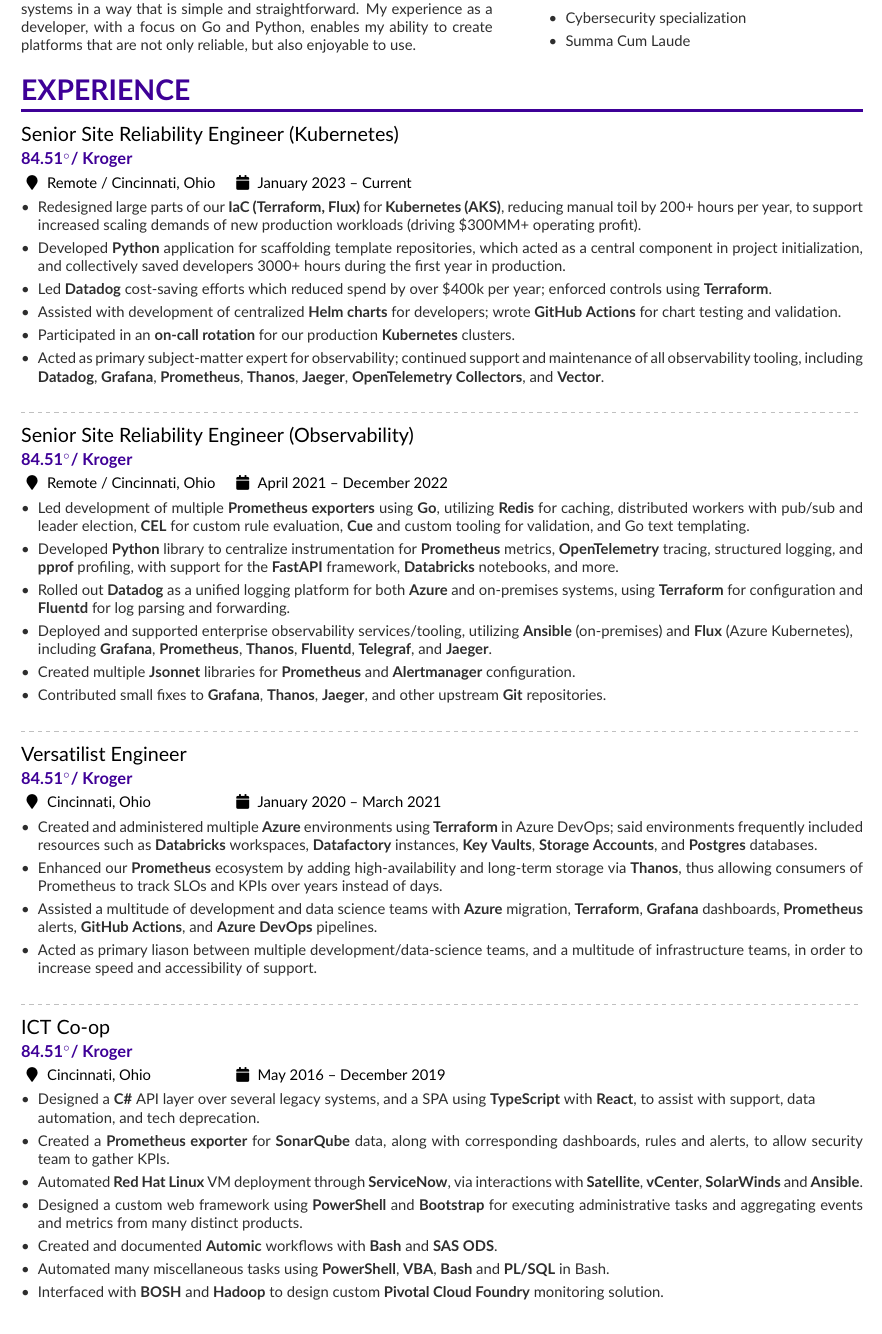
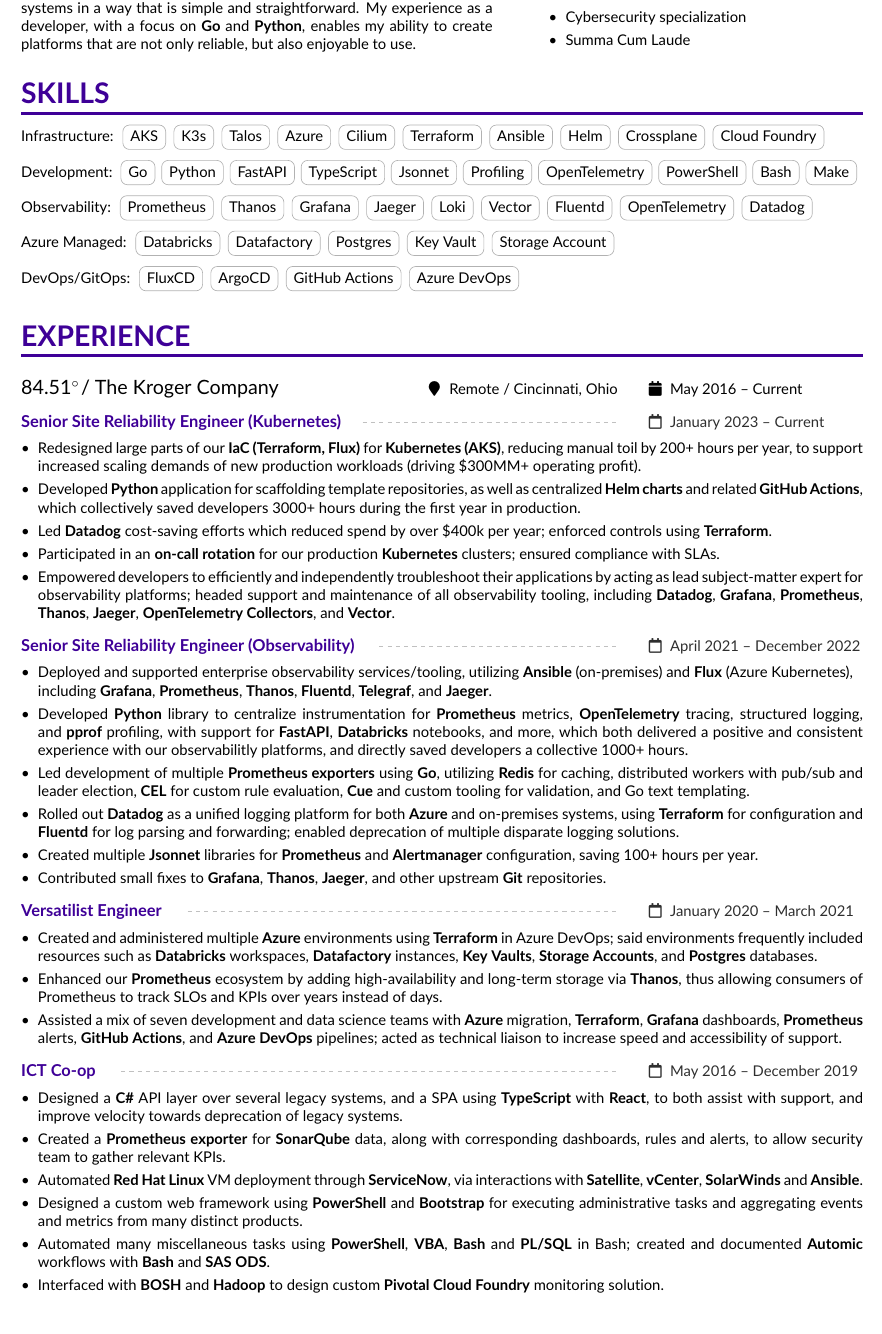
Before and after one commit to MacroPower/CV, a LaTeX CV (main.tex): part of the page, cut so that both start at the same text. Compiled offline with pdfLaTeX.

Commit message:
Improve layout

```diff
--- a/main.tex
+++ b/main.tex
@@ -5,7 +5,7 @@
 \documentclass[10pt,a4paper,ragged2e,withhyper,hidelinks]{altacv}
 
 %Layout
-\geometry{left=1.5cm,right=1.5cm,top=1.5cm,bottom=1.5cm,columnsep=1.2cm,paperheight=52cm}
+\geometry{left=1.5cm,right=1.5cm,top=1.5cm,bottom=1.5cm,columnsep=1.2cm,paperheight=50cm}
 
 %Packages
 \usepackage{paracol}
@@ -118,59 +135,139 @@
 
 \end{paracol}
 
-\medskip\medskip
+\medskip
+\smallskip
+
+%%%%%%%%%%%%%%%%%%%%%%%%%%%%%%% Skills %%%%%%%%%%%%%%%%%%%%%%%%%%%%%%%
+
+\cvsection{Skills}
+
+\small{
+\textcolor{emphasis}{Infrastructure: }
+\smallskip
+\cvtag{AKS}
+\cvtag{K3s}
+\cvtag{Talos}
+\cvtag{Azure}
+\cvtag{Cilium}
+\cvtag{Terraform}
+\cvtag{Ansible}
+\cvtag{Helm}
+\cvtag{Crossplane}
+\cvtag{Cloud Foundry}
+}
+
+\smallskip
+
+\small{
+\textcolor{emphasis}{Development: }
+\smallskip
+\cvtag{Go}
+\cvtag{Python}
+\cvtag{FastAPI}
+\cvtag{TypeScript}
+\cvtag{Jsonnet}
+\cvtag{Profiling}
+\cvtag{OpenTelemetry}
+\cvtag{PowerShell}
+\cvtag{Bash}
+\cvtag{Make}
+}
+
+\smallskip
+
+\small{
+\textcolor{emphasis}{Observability: }
+\smallskip
+\cvtag{Prometheus}
+\cvtag{Thanos}
+\cvtag{Grafana}
+\cvtag{Jaeger}
+\cvtag{Loki}
+\cvtag{Vector}
+\cvtag{Fluentd}
+\cvtag{OpenTelemetry}
+\cvtag{Datadog}
+}
+
+\smallskip
+
+\small{
+\textcolor{emphasis}{Azure Managed: }
+\smallskip
+\cvtag{Databricks}
+\cvtag{Datafactory}
+\cvtag{Postgres}
+\cvtag{Key Vault}
+\cvtag{Storage Account}
+}
+
+\smallskip
+
+\small{
+\textcolor{emphasis}{DevOps/GitOps: }
+\smallskip
+\cvtag{FluxCD}
+\cvtag{ArgoCD}
+\cvtag{GitHub Actions}
+\cvtag{Azure DevOps}
+}
+
+\medskip
+\smallskip
 
 %%%%%%%%%%%%%%%%%%%%%%%%%%%%%%% Experience %%%%%%%%%%%%%%%%%%%%%%%%%%%%%%%
 
 \cvsection{Experience}
 
-\cveventinv{Senior Site Reliability Engineer (Kubernetes)}{84.51\degree / Kroger}{January 2023 -- Current}{Remote / Cincinnati, Ohio}
+\medskip
+
+\cveventinv{84.51\degree\hspace{1pt}/ The Kroger Company}{}{May 2016 -- Current}{Remote / Cincinnati, Ohio}
+
+\cvsubevent{}{Senior Site Reliability Engineer (Kubernetes)}{January 2023 -- Current}{}
 
 \begin{itemize}
     %\item   \small{Led complete rearchitecture of \textbf{Kubernetes (AKS)}, including a near total rewrite of our \textbf{IaC (Terraform, Flux)}, to support increased scaling and security demands of new production workloads (driving \$100MM+ revenue).}
     \item   \small{Redesigned large parts of our \textbf{IaC (Terraform, Flux)} for \textbf{Kubernetes (AKS)}, reducing manual toil by 200+ hours per year, to support increased scaling demands of new production workloads (driving \$300MM+ operating profit).}
-    \item   \small{Developed \textbf{Python} application for scaffolding template repositories, which acted as a central component in project initialization, and collectively saved developers 3000+ hours during the first year in production.}
+    \item   \small{Developed \textbf{Python} application for scaffolding template repositories, as well as centralized \textbf{Helm charts} and related \textbf{GitHub Actions}, which collectively saved developers 3000+ hours during the first year in production.}
     \item   \small{Led \textbf{Datadog} cost-saving efforts which reduced spend by over \$400k per year; enforced controls using \textbf{Terraform}.}
-    \item   \small{Assisted with development of centralized \textbf{Helm charts} for developers; wrote \textbf{GitHub Actions} for chart testing and validation.}
-    \item   \small{Participated in an \textbf{on-call rotation} for our production \textbf{Kubernetes} clusters.}
-    \item   \small{Acted as primary subject-matter expert for observability; continued support and maintenance of all observability tooling, including \textbf{Datadog}, \textbf{Grafana}, \textbf{Prometheus}, \textbf{Thanos}, \textbf{Jaeger}, \textbf{OpenTelemetry Collectors}, and \textbf{Vector}.}
+    \item   \small{Participated in an \textbf{on-call rotation} for our production \textbf{Kubernetes} clusters; ensured compliance with SLAs.}
+    \item   \small{Empowered developers to efficiently and independently troubleshoot their applications by acting as lead subject-matter expert for observability platforms; headed support and maintenance of all observability tooling, including \textbf{Datadog}, \textbf{Grafana}, \textbf{Prometheus}, \textbf{Thanos}, \textbf{Jaeger}, \textbf{OpenTelemetry Collectors}, and \textbf{Vector}.}
 \end{itemize}
 
-\medskip\divider
+\medskip
 
-\cveventinv{Senior Site Reliability Engineer (Observability)}{84.51\degree / Kroger}{April 2021 -- December 2022}{Remote / Cincinnati, Ohio}
+\cvsubevent{}{Senior Site Reliability Engineer (Observability)}{April 2021 -- December 2022}{}
 
 \begin{itemize}
+    \item   \small{Deployed and supported enterprise observability services/tooling, utilizing \textbf{Ansible} (on-premises) and \textbf{Flux} (Azure Kubernetes), \par including \textbf{Grafana}, \textbf{Prometheus}, \textbf{Thanos}, \textbf{Fluentd}, \textbf{Telegraf}, and \textbf{Jaeger}.}
+    \item   \small{Developed \textbf{Python} library to centralize instrumentation for \textbf{Prometheus} metrics, \textbf{OpenTelemetry} tracing, structured logging, and \textbf{pprof} profiling, with support for \textbf{FastAPI}, \textbf{Databricks} notebooks, and more, which both delivered a positive and consistent experience with our observabilitly platforms, and directly saved developers a collective 1000+ hours.}
     \item   \small{Led development of multiple \textbf{Prometheus exporters} using \textbf{Go}, utilizing \textbf{Redis} for caching, distributed workers with pub/sub and leader election, \textbf{CEL} for custom rule evaluation, \textbf{Cue} and custom tooling for validation, and Go text templating.}
-    \item   \small{Developed \textbf{Python} library to centralize instrumentation for \textbf{Prometheus} metrics, \textbf{OpenTelemetry} tracing, structured logging, and \textbf{pprof} profiling, with support for the \textbf{FastAPI} framework, \textbf{Databricks} notebooks, and more.}
-    \item   \small{Rolled out \textbf{Datadog} as a unified logging platform for both \textbf{Azure} and on-premises systems, using \textbf{Terraform} for configuration and \textbf{Fluentd} for log parsing and forwarding.}
-    \item   \small{Deployed and supported enterprise observability services/tooling, utilizing \textbf{Ansible} (on-premises) and \textbf{Flux} (Azure Kubernetes), \par including \textbf{Grafana}, \textbf{Prometheus}, \textbf{Thanos}, \textbf{Fluentd}, \textbf{Telegraf}, and \textbf{Jaeger}.}
-    \item   \small{Created multiple \textbf{Jsonnet} libraries for \textbf{Prometheus} and \textbf{Alertmanager} configuration.}
+    \item   \small{Rolled out \textbf{Datadog} as a unified logging platform for both \textbf{Azure} and on-premises systems, using \textbf{Terraform} for configuration and \textbf{Fluentd} for log parsing and forwarding; enabled deprecation of multiple disparate logging solutions.}
+    \item   \small{Created multiple \textbf{Jsonnet} libraries for \textbf{Prometheus} and \textbf{Alertmanager} configuration, saving 100+ hours per year.}
     \item   \small{Contributed small fixes to \textbf{Grafana}, \textbf{Thanos}, \textbf{Jaeger}, and other upstream \textbf{Git} repositories.}
 \end{itemize}
 
-\medskip\divider
+\medskip
 
-\cveventinv{Versatilist Engineer}{84.51\degree / Kroger}{January 2020 -- March 2021}{Cincinnati, Ohio}
+\cvsubevent{}{Versatilist Engineer}{January 2020 -- March 2021}{}
 
 \begin{itemize}
     \item   \small{Created and administered multiple \textbf{Azure} environments using \textbf{Terraform} in Azure DevOps; said environments frequently included resources such as \textbf{Databricks} workspaces, \textbf{Datafactory} instances, \textbf{Key Vaults}, \textbf{Storage Accounts}, and \textbf{Postgres} databases.}
     \item   \small{Enhanced our \textbf{Prometheus} ecosystem by adding high-availability and long-term storage via \textbf{Thanos}, thus allowing consumers of Prometheus to track SLOs and KPIs over years instead of days.}
-    \item   \small{Assisted a multitude of development and data science teams with \textbf{Azure} migration, \textbf{Terraform}, \textbf{Grafana} dashboards, \textbf{Prometheus} alerts, \textbf{GitHub Actions}, and \textbf{Azure DevOps} pipelines.}
-    \item   \small{Acted as primary liason between multiple development/data-science teams, and a multitude of infrastructure teams, in order to increase speed and accessibility of support.}
+    \item   \small{Assisted a mix of seven development and data science teams with \textbf{Azure} migration, \textbf{Terraform}, \textbf{Grafana} dashboards, \textbf{Prometheus} alerts, \textbf{GitHub Actions}, and \textbf{Azure DevOps} pipelines; acted as technical liaison to increase speed and accessibility of support.}
 \end{itemize}
 
-\medskip\divider
+\medskip
 
-\cveventinv{ICT Co-op}{84.51\degree / Kroger}{May 2016 -- December 2019}{Cincinnati, Ohio}
+\cvsubevent{}{ICT Co-op}{May 2016 -- December 2019}{}
 
 \begin{itemize}
-    \item   \small{Designed a \textbf{C\#} API layer over several legacy systems, and a SPA using \textbf{TypeScript} with \textbf{React}, to assist with support, data \par automation, and tech deprecation.}
-    \item   \small{Created a \textbf{Prometheus exporter} for \textbf{SonarQube} data, along with corresponding dashboards, rules and alerts, to allow security team to gather KPIs.}
+    \item   \small{Designed a \textbf{C\#} API layer over several legacy systems, and a SPA using \textbf{TypeScript} with \textbf{React}, to both assist with support, and improve velocity towards deprecation of legacy systems.}
+    \item   \small{Created a \textbf{Prometheus exporter} for \textbf{SonarQube} data, along with corresponding dashboards, rules and alerts, to allow security team to gather relevant KPIs.}
     \item   \small{Automated \textbf{Red Hat Linux} VM deployment through \textbf{ServiceNow}, via interactions with \textbf{Satellite}, \textbf{vCenter}, \textbf{SolarWinds} and \textbf{Ansible}.}
     \item   \small{Designed a custom web framework using \textbf{PowerShell} and \textbf{Bootstrap} for executing administrative tasks and aggregating events and metrics from many distinct products.}
-    \item   \small{Created and documented \textbf{Automic} workflows with \textbf{Bash} and \textbf{SAS ODS}.}
-    \item   \small{Automated many miscellaneous tasks using \textbf{PowerShell}, \textbf{VBA}, \textbf{Bash} and \textbf{PL/SQL} in Bash.}
+    \item   \small{Automated many miscellaneous tasks using \textbf{PowerShell}, \textbf{VBA}, \textbf{Bash} and \textbf{PL/SQL} in Bash; created and documented \textbf{Automic} workflows with \textbf{Bash} and \textbf{SAS ODS}.}
     \item   \small{Interfaced with \textbf{BOSH} and \textbf{Hadoop} to design custom \textbf{Pivotal Cloud Foundry} monitoring solution.}
 \end{itemize}
 
```
Also changed, not shown: main.tex (67 more changed lines).
